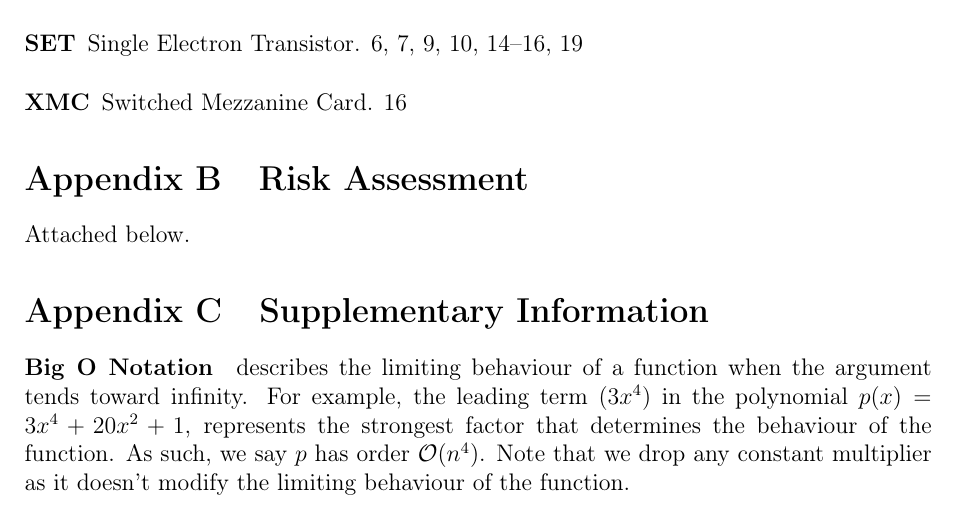
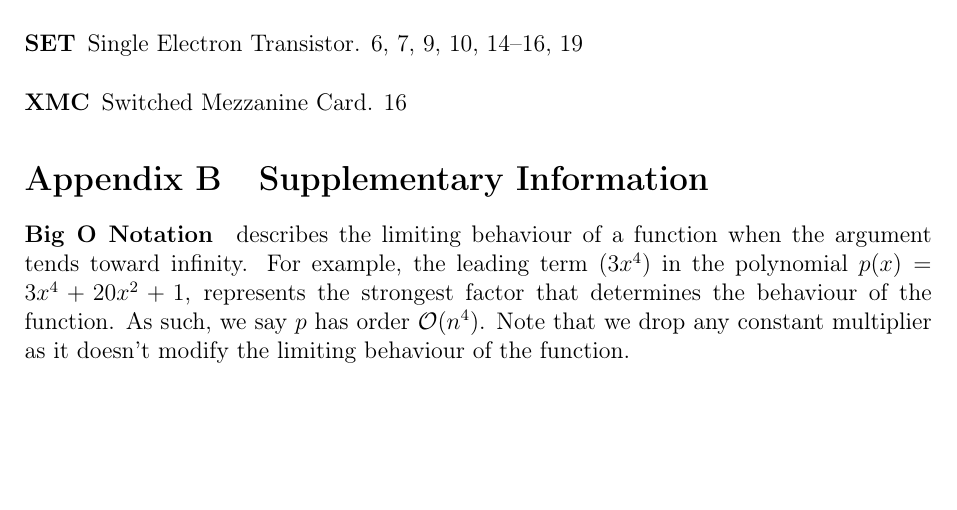
Before and after one commit to maij/Thesis, a LaTeX thesis (Thesis B/main.tex): part of page 22 of 22, cut so that both start at the same text, the shorter picture padded with empty space. Compiled offline with pdfLaTeX.

Commit message:
Removed risk assessment.

```diff
--- a/Thesis B/main.tex
+++ b/Thesis B/main.tex
@@ -124,9 +124,6 @@
 \begin{appendices}
 	\section{Glossary}
 	\printglossaries
-	\section{Risk Assessment}
-	Attached below.
-%	\includepdf[landscape=true,pages={1-3}]{./src/risk_management.pdf}
 	\section{Supplementary Information}
 	\input{./src/supplementary_info}
 \end{appendices}
```
